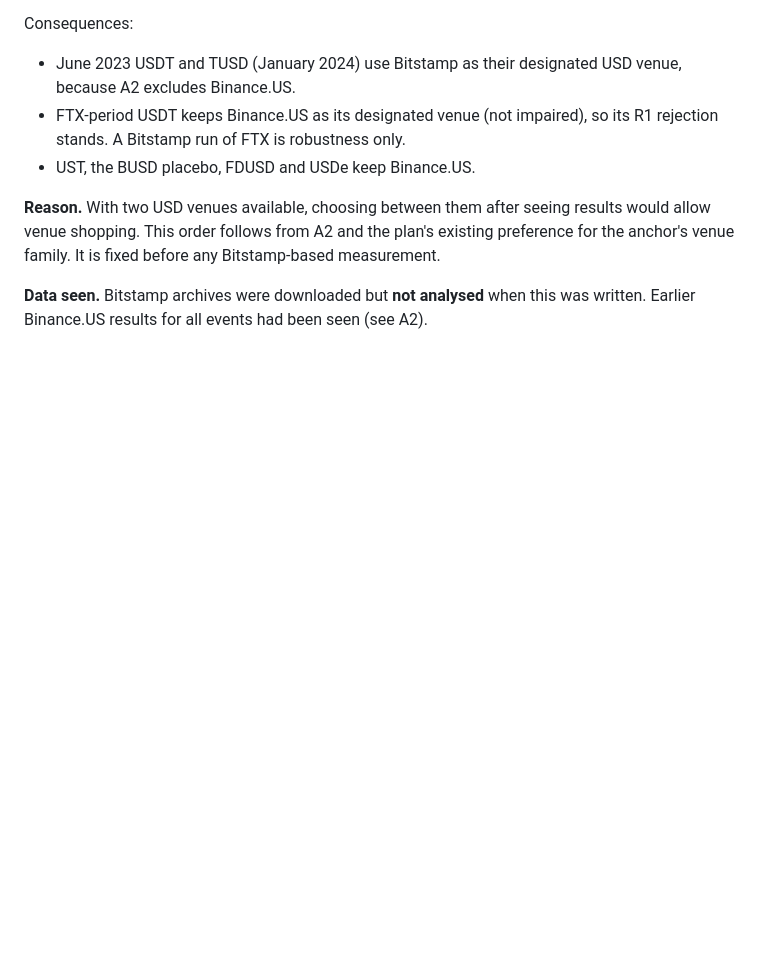
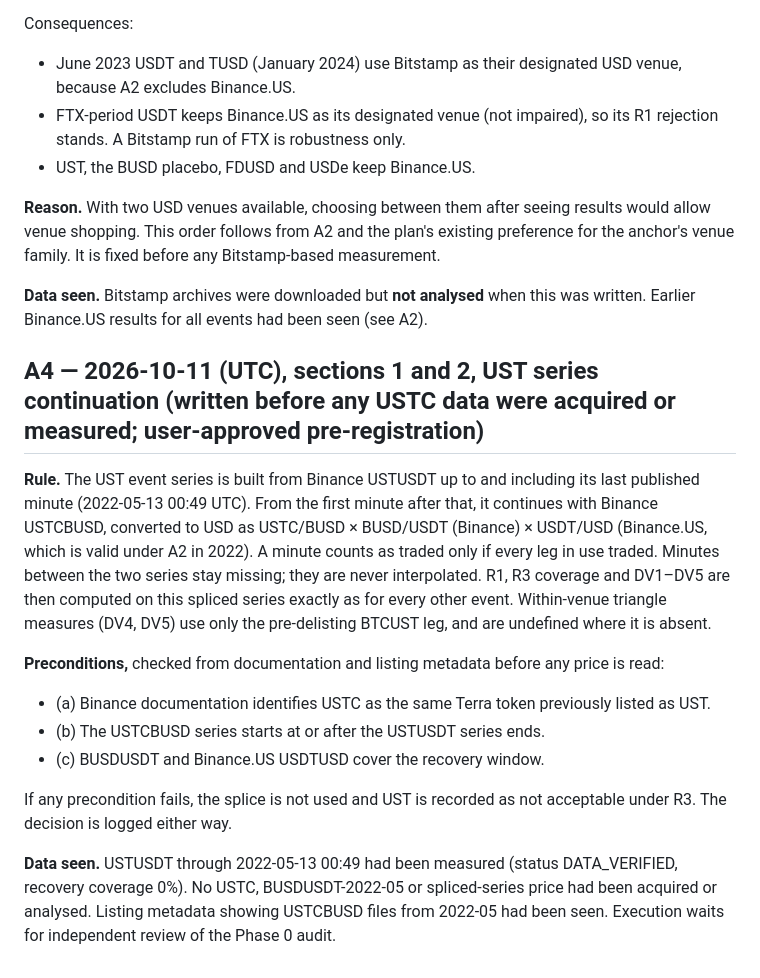
Before and after one commit to nl2992/www-2027-stablecoin-arc, a Markdown page: docs/PRE_ANALYSIS_AMENDMENTS.md, the part around the change. Rendered like a GitHub page; blank space fills up the shorter version.

```diff
--- a/docs/PRE_ANALYSIS_AMENDMENTS.md
+++ b/docs/PRE_ANALYSIS_AMENDMENTS.md
@@ -30,3 +30,16 @@ Consequences:
 **Reason.** With two USD venues available, choosing between them after seeing results would allow venue shopping. This order follows from A2 and the plan's existing preference for the anchor's venue family. It is fixed before any Bitstamp-based measurement.
 
 **Data seen.** Bitstamp archives were downloaded but **not analysed** when this was written. Earlier Binance.US results for all events had been seen (see A2).
+
+## A4 — 2026-10-11 (UTC), sections 1 and 2, UST series continuation (written **before** any USTC data were acquired or measured; user-approved pre-registration)
+
+**Rule.** The UST event series is built from Binance USTUSDT up to and including its last published minute (2022-05-13 00:49 UTC). From the first minute after that, it continues with Binance USTCBUSD, converted to USD as USTC/BUSD × BUSD/USDT (Binance) × USDT/USD (Binance.US, which is valid under A2 in 2022). A minute counts as traded only if every leg in use traded. Minutes between the two series stay missing; they are never interpolated. R1, R3 coverage and DV1–DV5 are then computed on this spliced series exactly as for every other event. Within-venue triangle measures (DV4, DV5) use only the pre-delisting BTCUST leg, and are undefined where it is absent.
+
+**Preconditions,** checked from documentation and listing metadata before any price is read:
+- (a) Binance documentation identifies USTC as the same Terra token previously listed as UST.
+- (b) The USTCBUSD series starts at or after the USTUSDT series ends.
+- (c) BUSDUSDT and Binance.US USDTUSD cover the recovery window.
+
+If any precondition fails, the splice is not used and UST is recorded as not acceptable under R3. The decision is logged either way.
+
+**Data seen.** USTUSDT through 2022-05-13 00:49 had been measured (status DATA_VERIFIED, recovery coverage 0%). No USTC, BUSDUSDT-2022-05 or spliced-series price had been acquired or analysed. Listing metadata showing USTCBUSD files from 2022-05 had been seen. Execution waits for independent review of the Phase 0 audit.
```
Also changed, not shown: docs/status/CURRENT_STATE.md (added, +76 -0 lines).
